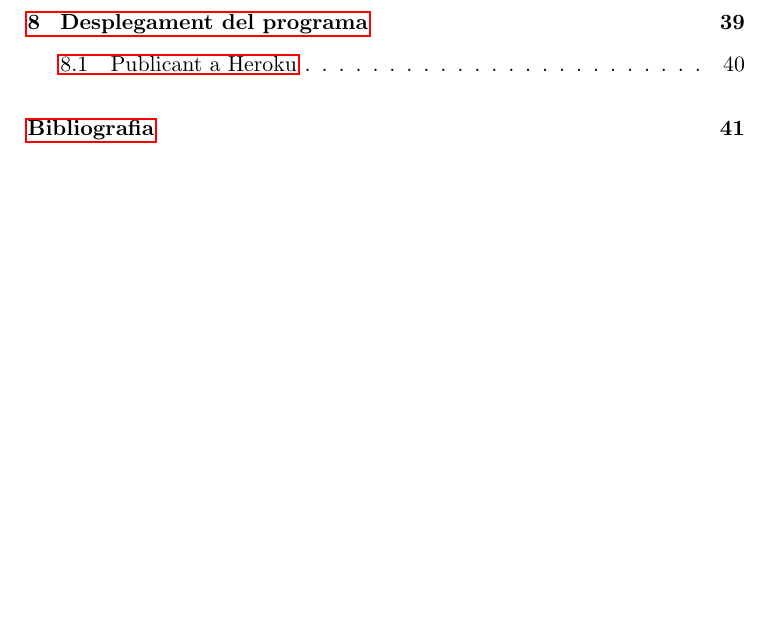
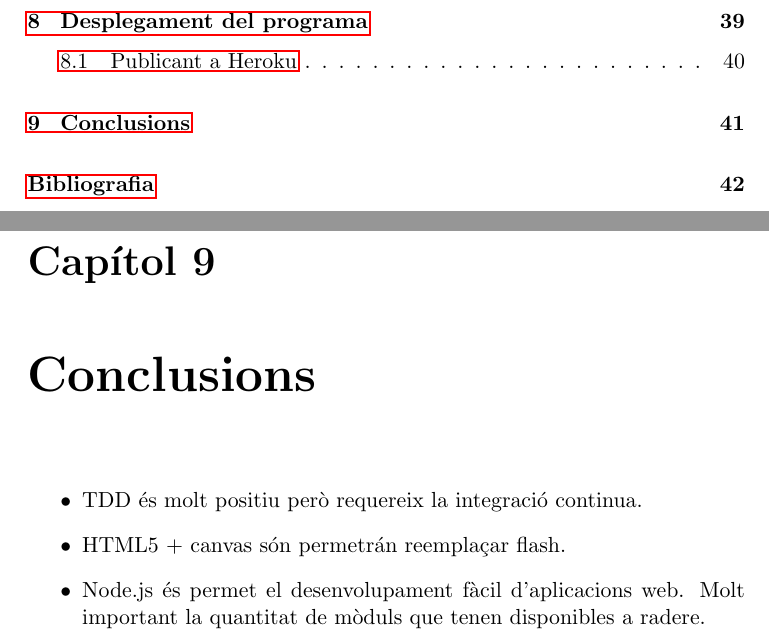
Before and after one commit to pokoli/memory, a LaTeX document (memoria.tex, which reads conclusions.tex): part of page 3 of 42 before the commit and two parts of pages 3 and 42 of 43 after it, the two joined at a grey line, cut so that both start at the same text, the shorter picture padded with empty space. Compiled offline with pdfLaTeX.

Commit message:
Afegir borrador de conclusions

```diff
--- /dev/null
+++ b/conclusions.tex
@@ -0,0 +1,9 @@
+\chapter{Conclusions}
+
+%TODO: Ampliar.
+
+\begin{itemize}
+\item{TDD és molt positiu però requereix la integració continua.}
+\item{HTML5 + canvas són permetrán reemplaçar flash.}
+\item{Node.js és permet el desenvolupament fàcil d'aplicacions web. Molt important la quantitat de mòduls que tenen disponibles a radere.}
+\end{itemize}
```
Also changed, not shown: memoria.tex (+1 -0 lines).
